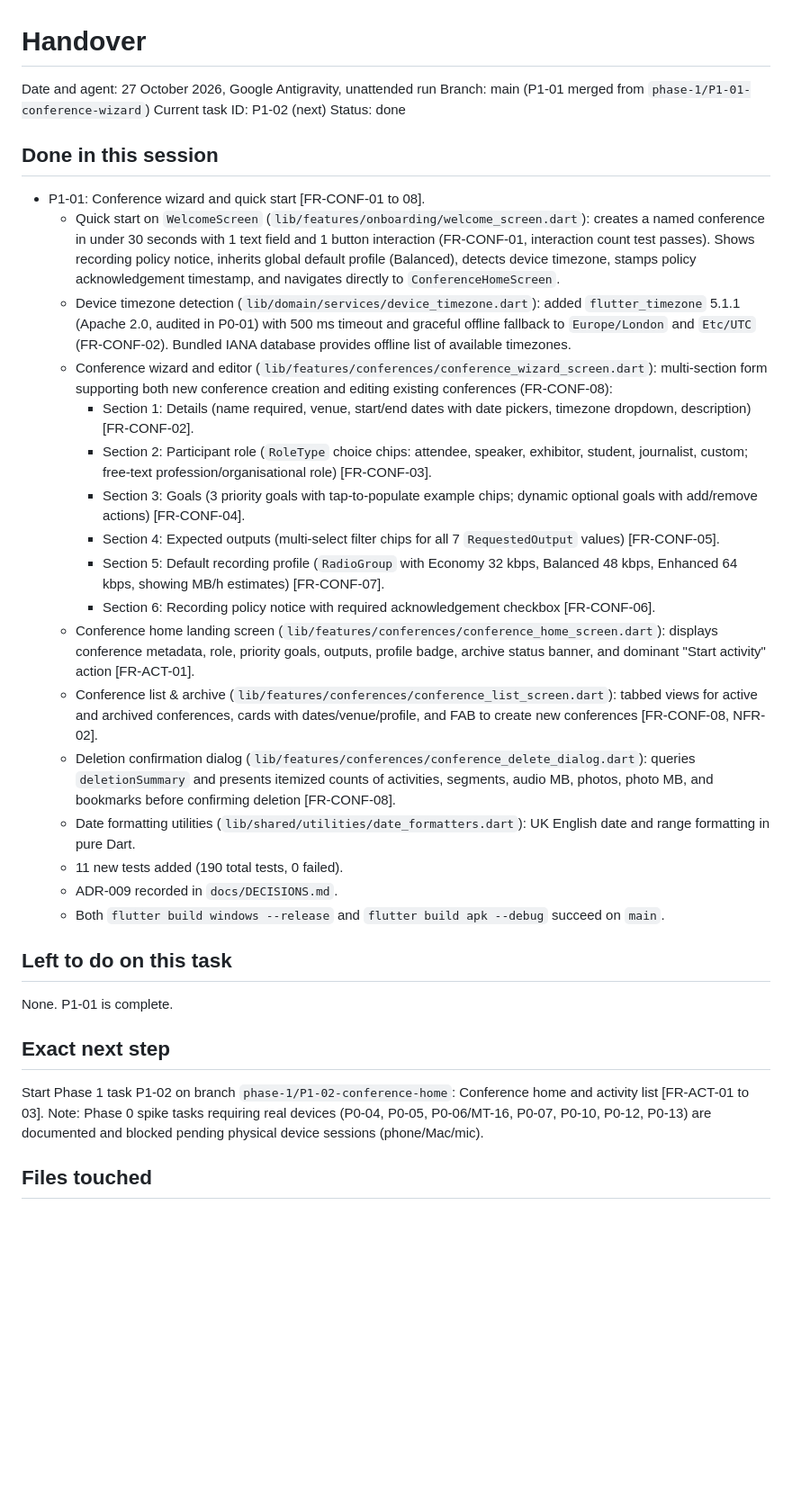
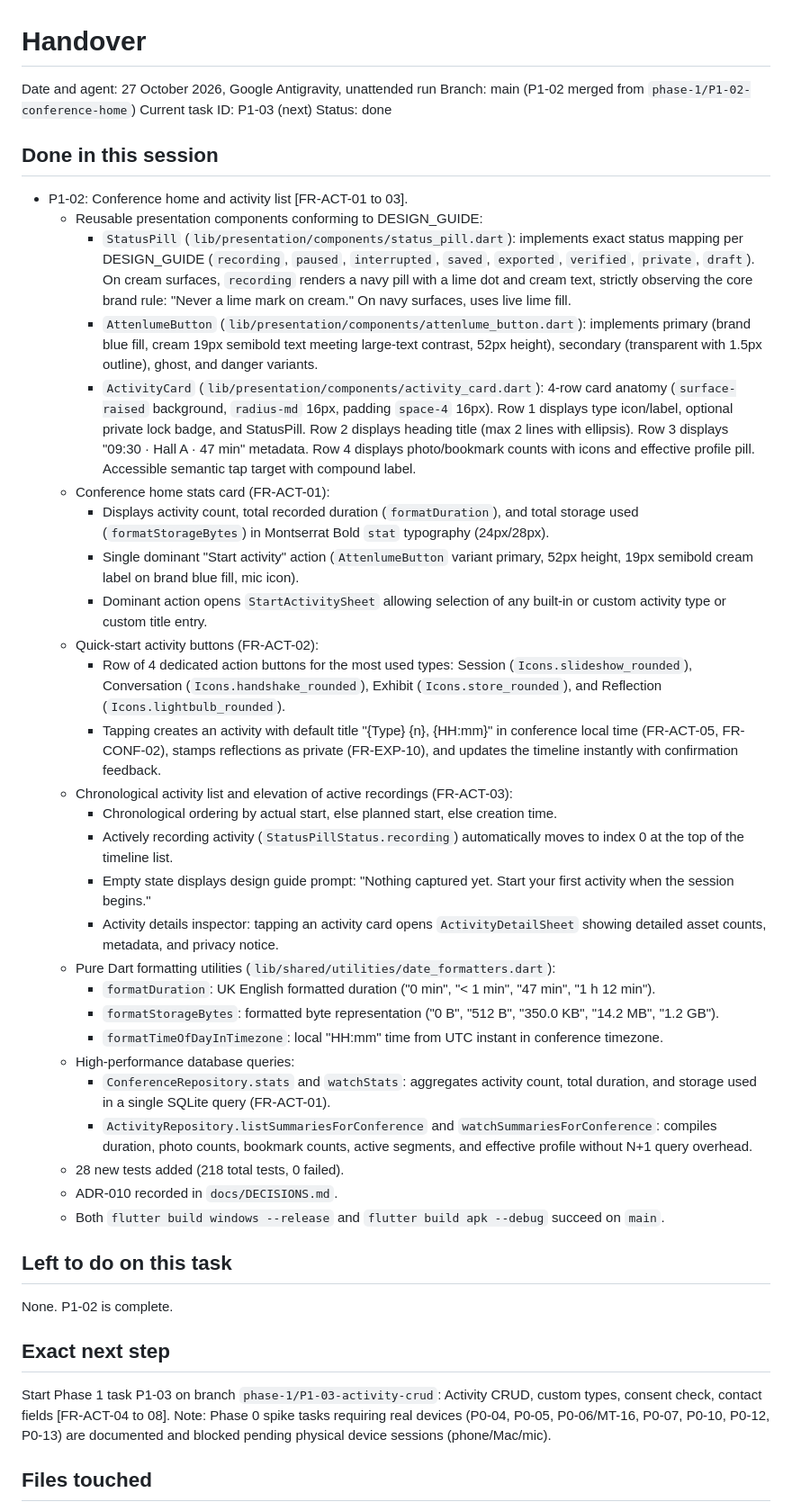
Before and after one commit to SamsonOluwaseun/attenlume, a Markdown page: docs/HANDOVER.md, the part around one of its changes. Shown at 90% size. Drawn GitHub-style; blank space fills up the shorter version.

Commit message:
docs: sync handover after P1-02

```diff
--- a/docs/HANDOVER.md
+++ b/docs/HANDOVER.md
@@ -1,37 +1,47 @@
 # Handover
 
 Date and agent: 27 October 2026, Google Antigravity, unattended run
-Branch: main (P1-01 merged from `phase-1/P1-01-conference-wizard`)
-Current task ID: P1-02 (next)
+Branch: main (P1-02 merged from `phase-1/P1-02-conference-home`)
+Current task ID: P1-03 (next)
 Status: done
 
 ## Done in this session
 
-- P1-01: Conference wizard and quick start [FR-CONF-01 to 08].
-  - Quick start on `WelcomeScreen` (`lib/features/onboarding/welcome_screen.dart`): creates a named conference in under 30 seconds with 1 text field and 1 button interaction (FR-CONF-01, interaction count test passes). Shows recording policy notice, inherits global default profile (Balanced), detects device timezone, stamps policy acknowledgement timestamp, and navigates directly to `ConferenceHomeScreen`.
-  - Device timezone detection (`lib/domain/services/device_timezone.dart`): added `flutter_timezone` 5.1.1 (Apache 2.0, audited in P0-01) with 500 ms timeout and graceful offline fallback to `Europe/London` and `Etc/UTC` (FR-CONF-02). Bundled IANA database provides offline list of available timezones.
-  - Conference wizard and editor (`lib/features/conferences/conference_wizard_screen.dart`): multi-section form supporting both new conference creation and editing existing conferences (FR-CONF-08):
-    - Section 1: Details (name required, venue, start/end dates with date pickers, timezone dropdown, description) [FR-CONF-02].
-    - Section 2: Participant role (`RoleType` choice chips: attendee, speaker, exhibitor, student, journalist, custom; free-text profession/organisational role) [FR-CONF-03].
-    - Section 3: Goals (3 priority goals with tap-to-populate example chips; dynamic optional goals with add/remove actions) [FR-CONF-04].
-    - Section 4: Expected outputs (multi-select filter chips for all 7 `RequestedOutput` values) [FR-CONF-05].
-    - Section 5: Default recording profile (`RadioGroup` with Economy 32 kbps, Balanced 48 kbps, Enhanced 64 kbps, showing MB/h estimates) [FR-CONF-07].
-    - Section 6: Recording policy notice with required acknowledgement checkbox [FR-CONF-06].
-  - Conference home landing screen (`lib/features/conferences/conference_home_screen.dart`): displays conference metadata, role, priority goals, outputs, profile badge, archive status banner, and dominant "Start activity" action [FR-ACT-01].
-  - Conference list & archive (`lib/features/conferences/conference_list_screen.dart`): tabbed views for active and archived conferences, cards with dates/venue/profile, and FAB to create new conferences [FR-CONF-08, NFR-02].
-  - Deletion confirmation dialog (`lib/features/conferences/conference_delete_dialog.dart`): queries `deletionSummary` and presents itemized counts of activities, segments, audio MB, photos, photo MB, and bookmarks before confirming deletion [FR-CONF-08].
-  - Date formatting utilities (`lib/shared/utilities/date_formatters.dart`): UK English date and range formatting in pure Dart.
-  - 11 new tests added (190 total tests, 0 failed).
-  - ADR-009 recorded in `docs/DECISIONS.md`.
+- P1-02: Conference home and activity list [FR-ACT-01 to 03].
+  - Reusable presentation components conforming to DESIGN_GUIDE:
+    - `StatusPill` (`lib/presentation/components/status_pill.dart`): implements exact status mapping per DESIGN_GUIDE (`recording`, `paused`, `interrupted`, `saved`, `exported`, `verified`, `private`, `draft`). On cream surfaces, `recording` renders a navy pill with a lime dot and cream text, strictly observing the core brand rule: "Never a lime mark on cream." On navy surfaces, uses live lime fill.
+    - `AttenlumeButton` (`lib/presentation/components/attenlume_button.dart`): implements primary (brand blue fill, cream 19px semibold text meeting large-text contrast, 52px height), secondary (transparent with 1.5px outline), ghost, and danger variants.
+    - `ActivityCard` (`lib/presentation/components/activity_card.dart`): 4-row card anatomy (`surface-raised` background, `radius-md` 16px, padding `space-4` 16px). Row 1 displays type icon/label, optional private lock badge, and StatusPill. Row 2 displays heading title (max 2 lines with ellipsis). Row 3 displays "09:30 · Hall A · 47 min" metadata. Row 4 displays photo/bookmark counts with icons and effective profile pill. Accessible semantic tap target with compound label.
+  - Conference home stats card (FR-ACT-01):
+    - Displays activity count, total recorded duration (`formatDuration`), and total storage used (`formatStorageBytes`) in Montserrat Bold `stat` typography (24px/28px).
+    - Single dominant "Start activity" action (`AttenlumeButton` variant primary, 52px height, 19px semibold cream label on brand blue fill, mic icon).
+    - Dominant action opens `StartActivitySheet` allowing selection of any built-in or custom activity type or custom title entry.
+  - Quick-start activity buttons (FR-ACT-02):
+    - Row of 4 dedicated action buttons for the most used types: Session (`Icons.slideshow_rounded`), Conversation (`Icons.handshake_rounded`), Exhibit (`Icons.store_rounded`), and Reflection (`Icons.lightbulb_rounded`).
+    - Tapping creates an activity with default title "{Type} {n}, {HH:mm}" in conference local time (FR-ACT-05, FR-CONF-02), stamps reflections as private (FR-EXP-10), and updates the timeline instantly with confirmation feedback.
+  - Chronological activity list and elevation of active recordings (FR-ACT-03):
+    - Chronological ordering by actual start, else planned start, else creation time.
+    - Actively recording activity (`StatusPillStatus.recording`) automatically moves to index 0 at the top of the timeline list.
+    - Empty state displays design guide prompt: "Nothing captured yet. Start your first activity when the session begins."
+    - Activity details inspector: tapping an activity card opens `ActivityDetailSheet` showing detailed asset counts, metadata, and privacy notice.
+  - Pure Dart formatting utilities (`lib/shared/utilities/date_formatters.dart`):
+    - `formatDuration`: UK English formatted duration ("0 min", "< 1 min", "47 min", "1 h 12 min").
+    - `formatStorageBytes`: formatted byte representation ("0 B", "512 B", "350.0 KB", "14.2 MB", "1.2 GB").
+    - `formatTimeOfDayInTimezone`: local "HH:mm" time from UTC instant in conference timezone.
+  - High-performance database queries:
+    - `ConferenceRepository.stats` and `watchStats`: aggregates activity count, total duration, and storage used in a single SQLite query (FR-ACT-01).
+    - `ActivityRepository.listSummariesForConference` and `watchSummariesForConference`: compiles duration, photo counts, bookmark counts, active segments, and effective profile without N+1 query overhead.
+  - 28 new tests added (218 total tests, 0 failed).
+  - ADR-010 recorded in `docs/DECISIONS.md`.
   - Both `flutter build windows --release` and `flutter build apk --debug` succeed on `main`.
 
 ## Left to do on this task
 
-None. P1-01 is complete.
+None. P1-02 is complete.
 
 ## Exact next step
 
-Start Phase 1 task P1-02 on branch `phase-1/P1-02-conference-home`: Conference home and activity list [FR-ACT-01 to 03].
+Start Phase 1 task P1-03 on branch `phase-1/P1-03-activity-crud`: Activity CRUD, custom types, consent check, contact fields [FR-ACT-04 to 08].
 Note: Phase 0 spike tasks requiring real devices (P0-04, P0-05, P0-06/MT-16, P0-07, P0-10, P0-12, P0-13) are documented and blocked pending physical device sessions (phone/Mac/mic).
 
 ## Files touched
```
Also changed, not shown: other parts of docs/HANDOVER.md (+18 -19 lines).
